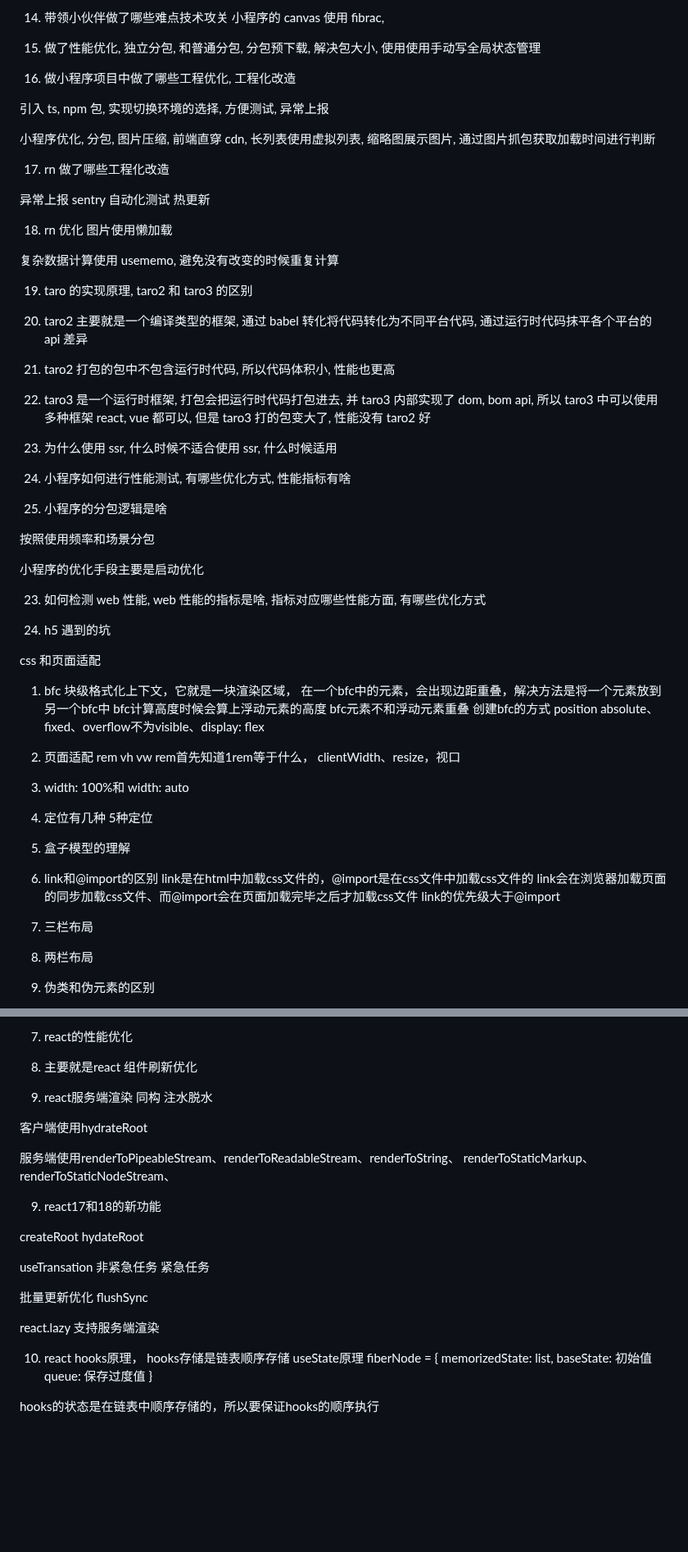
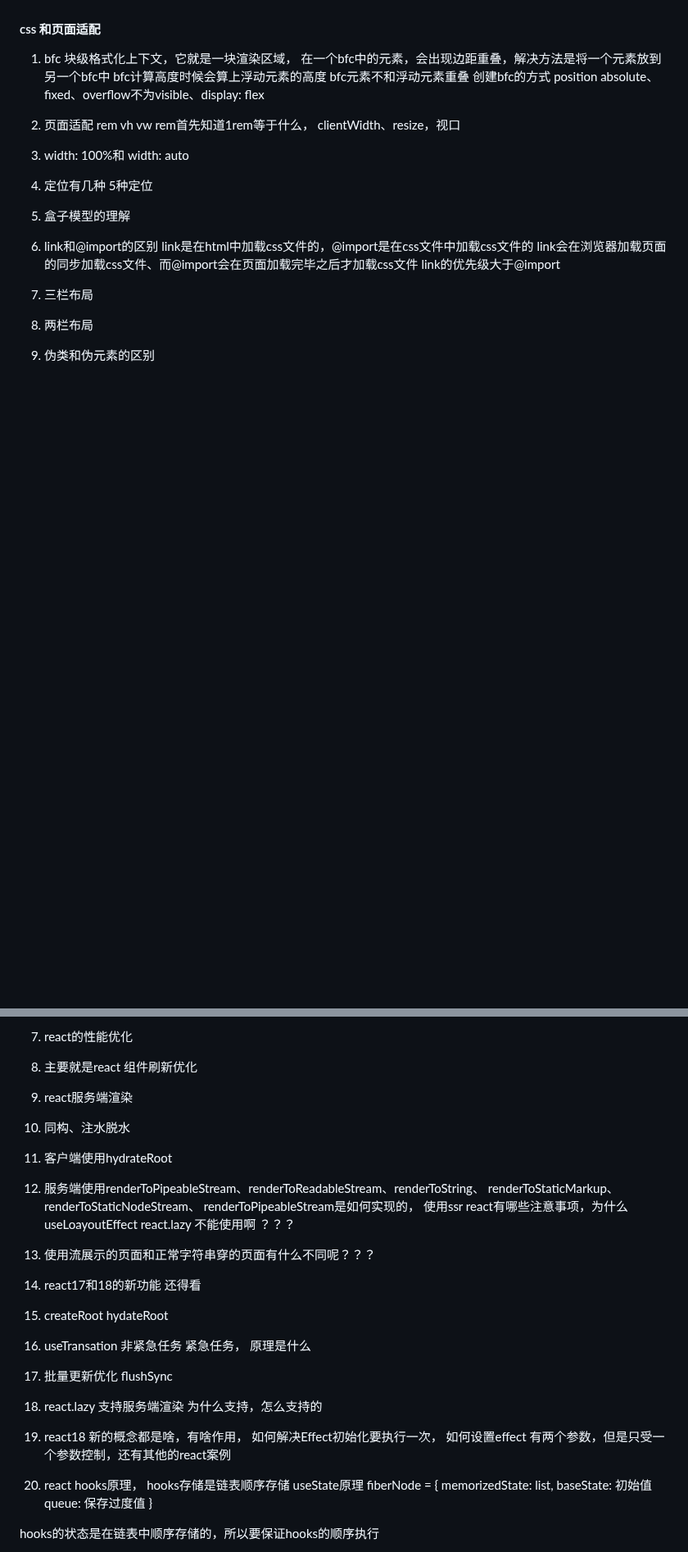
Before and after one commit to eattopking/web-performance, a Markdown page: interview/mianjing.md, 2 parts joined by grey strips. Shown at 82% size. Rendered like a GitHub page; blank space fills up the shorter version.

```diff
--- a/interview/mianjing.md
+++ b/interview/mianjing.md
@@ -149,47 +3,4 @@ no-transform: 不转换请求资源
-14. 带领小伙伴做了哪些难点技术攻关
-    小程序的 canvas 使用 fibrac,
-
-15. 做了性能优化, 独立分包, 和普通分包, 分包预下载, 解决包大小, 使用使用手动写全局状态管理
-
-16. 做小程序项目中做了哪些工程优化, 工程化改造
-
-引入 ts, npm 包, 实现切换环境的选择, 方便测试, 异常上报
-
-小程序优化, 分包, 图片压缩, 前端直穿 cdn, 长列表使用虚拟列表, 缩略图展示图片, 通过图片抓包获取加载时间进行判断
-
-17. rn 做了哪些工程化改造
-
-异常上报 sentry
-自动化测试
-热更新
-
-18. rn 优化
-    图片使用懒加载
-
-复杂数据计算使用 usememo, 避免没有改变的时候重复计算
-
-19. taro 的实现原理, taro2 和 taro3 的区别
-1. taro2 主要就是一个编译类型的框架, 通过 babel 转化将代码转化为不同平台代码, 通过运行时代码抹平各个平台的 api 差异
-
-1. taro2 打包的包中不包含运行时代码, 所以代码体积小, 性能也更高
-
-1. taro3 是一个运行时框架, 打包会把运行时代码打包进去, 并 taro3 内部实现了 dom, bom api, 所以 taro3 中可以使用多种框架 react, vue 都可以, 但是 taro3 打的包变大了, 性能没有 taro2 好
-
-1. 为什么使用 ssr, 什么时候不适合使用 ssr, 什么时候适用
-
-1. 小程序如何进行性能测试, 有哪些优化方式, 性能指标有啥
-
-1. 小程序的分包逻辑是啥
-
-按照使用频率和场景分包
-
-小程序的优化手段主要是启动优化
-
-23. 如何检测 web 性能, web 性能的指标是啥, 指标对应哪些性能方面, 有哪些优化方式
-
-24. h5 遇到的坑
-
-css 和页面适配
+#### css 和页面适配
 
 1. bfc
 块级格式化上下文，它就是一块渲染区域，
@@ -427,22 +259,26 @@ componentWillUnmount()
 
 
 8. react服务端渲染
-同构
-注水脱水
+1. 同构、注水脱水
 
-客户端使用hydrateRoot
+2. 客户端使用hydrateRoot
 
-服务端使用renderToPipeableStream、renderToReadableStream、renderToString、 renderToStaticMarkup、renderToStaticNodeStream、
+3. 服务端使用renderToPipeableStream、renderToReadableStream、renderToString、 renderToStaticMarkup、renderToStaticNodeStream、
+renderToPipeableStream是如何实现的， 使用ssr react有哪些注意事项，为什么 useLoayoutEffect react.lazy 不能使用啊 ？？？
 
-9. react17和18的新功能
+4. 使用流展示的页面和正常字符串穿的页面有什么不同呢？？？
 
-createRoot hydateRoot
+9. react17和18的新功能 还得看
 
-useTransation 非紧急任务 紧急任务
+1. createRoot hydateRoot
 
-批量更新优化 flushSync
+2. useTransation 非紧急任务 紧急任务， 原理是什么
 
-react.lazy 支持服务端渲染
+3. 批量更新优化 flushSync
+
+4. react.lazy 支持服务端渲染 为什么支持，怎么支持的
+
+5. react18 新的概念都是啥，有啥作用， 如何解决Effect初始化要执行一次， 如何设置effect 有两个参数，但是只受一个参数控制，还有其他的react案例
 
 10. react hooks原理，
 hooks存储是链表顺序存储
```
Also changed, not shown: other parts of interview/mianjing.md (+111 -179 lines), basics/leecode.md (+21 -0 lines), basics/ts.md (+3 -0 lines).
